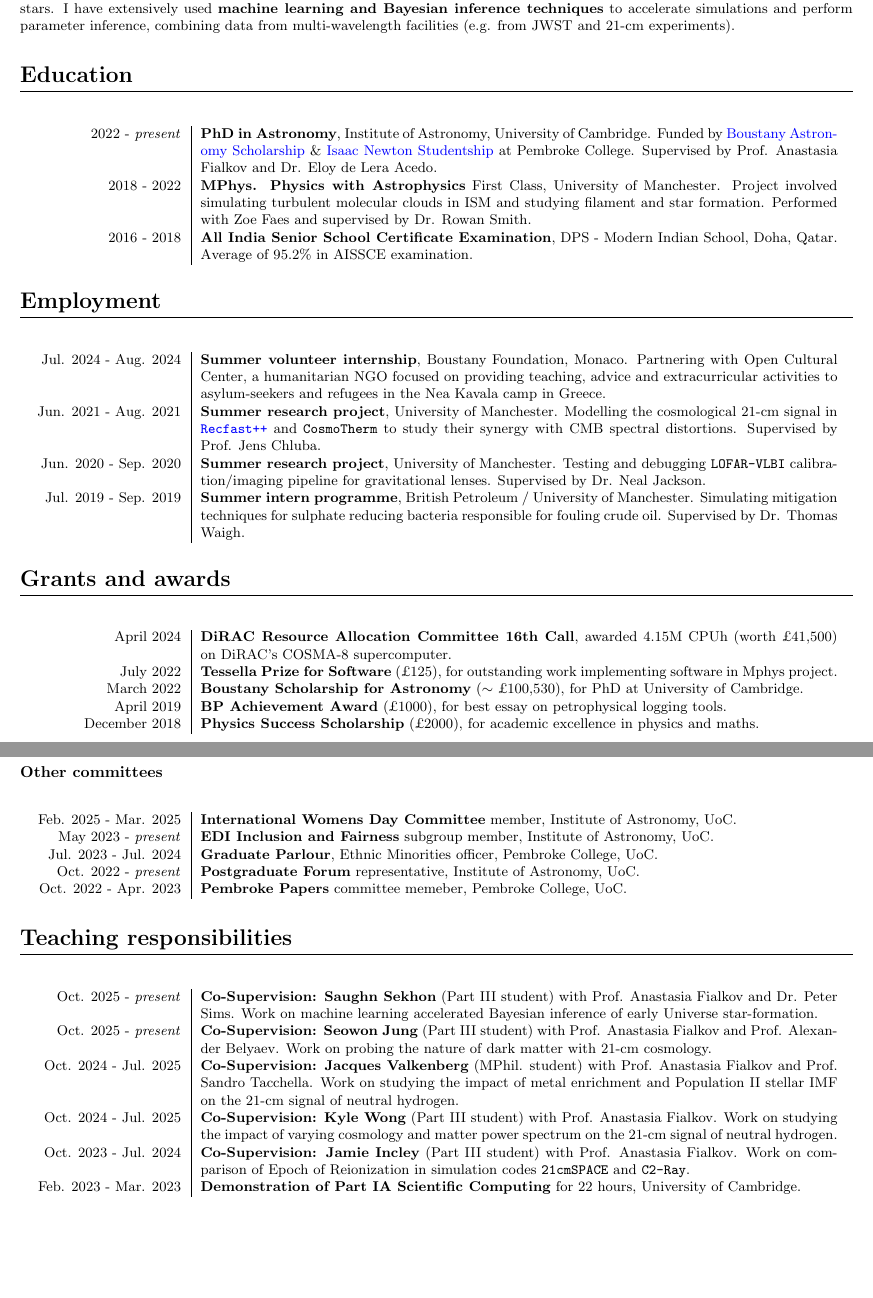
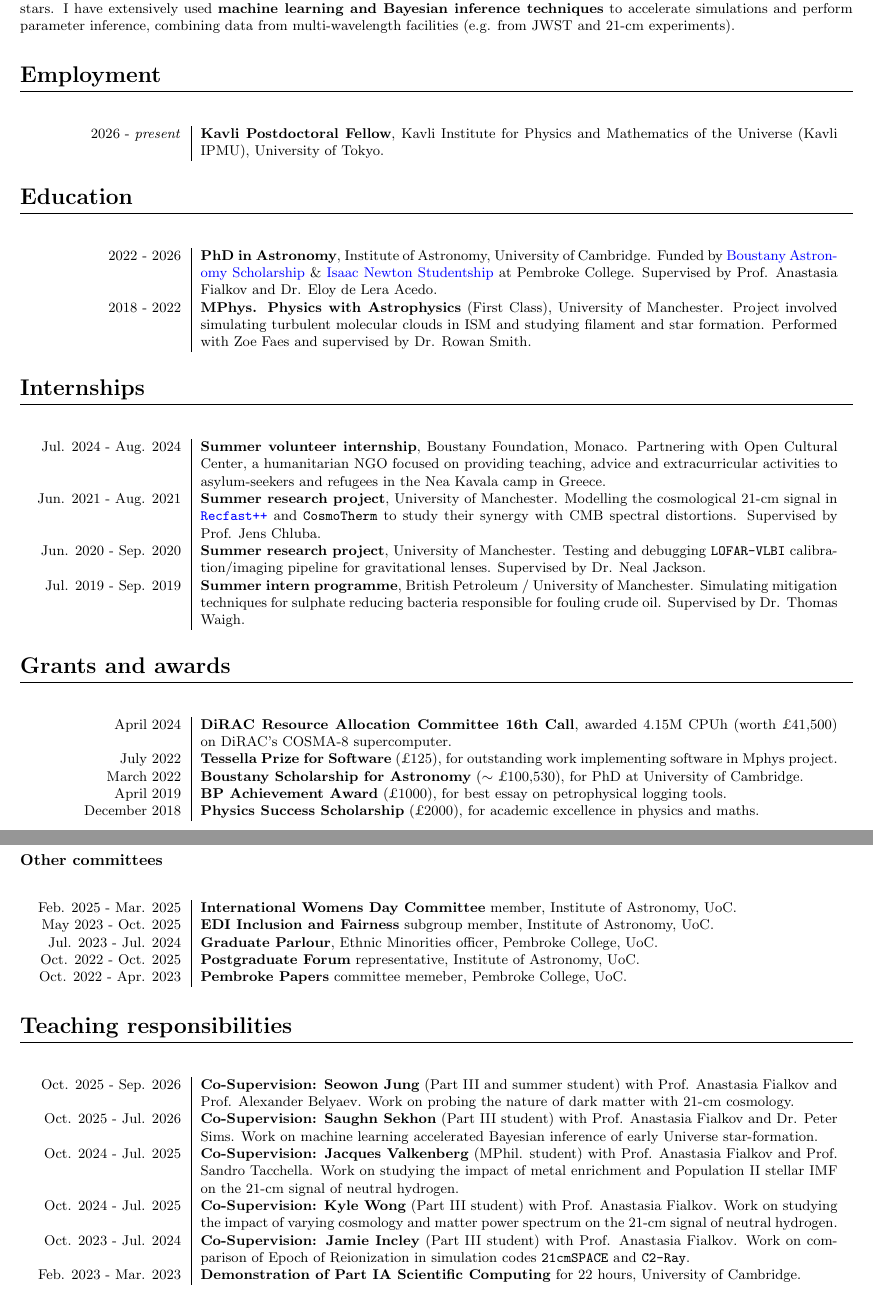
Before and after one commit to JitenDhandha/CV, a LaTeX CV (CV.tex): two parts of pages 1 and 2 of 5, joined at a grey line, cut so that both start at the same text, the shorter picture padded with empty space. Compiled offline with pdfLaTeX.

Commit message:
add postdoc position

```diff
--- a/CV.tex
+++ b/CV.tex
@@ -66,18 +66,25 @@ My research focuses on the study of the early Universe, spanning the \textbf{Dar
 \end{longtable}
 \end{comment}
 
+\section*{Employment}
+\begin{longtable}{L!{\vrule}R}
+
+    2026 - \textit{present} & \textbf{Kavli Postdoctoral Fellow}, Kavli Institute for Physics and Mathematics of the Universe (Kavli IPMU), University of Tokyo. \\
+
+\end{longtable}
+
 \section*{Education}
 \begin{longtable}{L!{\vrule}R}
 
-    2022 - \textit{present} & \textbf{PhD in Astronomy}, Institute of Astronomy, University of Cambridge. Funded by \href{https://boustany-foundation.org/scholarship-programmes/astronomy-phd-cambridge/}{Boustany Astronomy Scholarship} \& \href{https://www.cambridgetrust.org/partners/institute-of-astronomy}{Isaac Newton Studentship} at Pembroke College. Supervised by Prof. Anastasia Fialkov and Dr. Eloy de Lera Acedo. \\
+    2022 - 2026 & \textbf{PhD in Astronomy}, Institute of Astronomy, University of Cambridge. Funded by \href{https://boustany-foundation.org/scholarship-programmes/astronomy-phd-cambridge/}{Boustany Astronomy Scholarship} \& \href{https://www.cambridgetrust.org/partners/institute-of-astronomy}{Isaac Newton Studentship} at Pembroke College. Supervised by Prof. Anastasia Fialkov and Dr. Eloy de Lera Acedo. \\
 
-    2018 - 2022 & \textbf{MPhys. Physics with Astrophysics} First Class, University of Manchester. Project involved simulating turbulent molecular clouds in ISM and studying filament and star formation. Performed with Zoe Faes and supervised by Dr. Rowan Smith. \\
+    2018 - 2022 & \textbf{MPhys. Physics with Astrophysics} (First Class), University of Manchester. Project involved simulating turbulent molecular clouds in ISM and studying filament and star formation. Performed with Zoe Faes and supervised by Dr. Rowan Smith. \\
 
-    2016 - 2018 & \textbf{All India Senior School Certificate Examination}, DPS - Modern Indian School, Doha, Qatar. Average of 95.2\% in AISSCE examination.
+    %2016 - 2018 & \textbf{All India Senior School Certificate Examination}, DPS - Modern Indian School, Doha, Qatar. Average of 95.2\% in AISSCE examination.
 
 \end{longtable}
 
-\section*{Employment}
+\section*{Internships}
 
 \begin{longtable}{L!{\vrule}R}
 
@@ -107,8 +114,6 @@ My research focuses on the study of the early Universe, spanning the \textbf{Dar
 
 \end{longtable}
 
-\clearpage
-
 \section*{Services}
 
 \subsection*{Conference, Workshop and Meeting organization}
@@ -131,11 +136,11 @@ My research focuses on the study of the early Universe, spanning the \textbf{Dar
 
     Feb. 2025 - Mar. 2025 & \textbf{International Womens Day Committee} member, Institute of Astronomy, UoC. \\
 
-    May 2023 - \textit{present} & \textbf{EDI Inclusion and Fairness} subgroup member, Institute of Astronomy, UoC. \\
+    May 2023 - Oct. 2025 & \textbf{EDI Inclusion and Fairness} subgroup member, Institute of Astronomy, UoC. \\
 
     Jul. 2023 - Jul. 2024 & \textbf{Graduate Parlour}, Ethnic Minorities officer, Pembroke College, UoC. \\
 
-    Oct. 2022 - \textit{present} & \textbf{Postgraduate Forum} representative, Institute of Astronomy, UoC. \\
+    Oct. 2022 - Oct. 2025 & \textbf{Postgraduate Forum} representative, Institute of Astronomy, UoC. \\
 
     Oct. 2022 - Apr. 2023 & \textbf{Pembroke Papers} committee memeber, Pembroke College, UoC. \\
 
@@ -145,9 +150,9 @@ My research focuses on the study of the early Universe, spanning the \textbf{Dar
 
 \begin{longtable}{L!{\vrule}R}
 
-	Oct. 2025 - \textit{present} & \textbf{Co-Supervision: Saughn Sekhon} (Part~III student) with Prof. Anastasia Fialkov and Dr. Peter Sims. Work on machine learning accelerated Bayesian inference of early Universe star-formation. \\
+	Oct. 2025 - Sep. 2026 & \textbf{Co-Supervision: Seowon Jung} (Part~III and summer student) with Prof. Anastasia Fialkov and Prof. Alexander Belyaev. Work on probing the nature of dark matter with 21-cm cosmology. \\
 
-	Oct. 2025 - \textit{present} & \textbf{Co-Supervision: Seowon Jung} (Part~III student) with Prof. Anastasia Fialkov and Prof. Alexander Belyaev. Work on probing the nature of dark matter with 21-cm cosmology. \\
+	Oct. 2025 - Jul. 2026 & \textbf{Co-Supervision: Saughn Sekhon} (Part~III student) with Prof. Anastasia Fialkov and Dr. Peter Sims. Work on machine learning accelerated Bayesian inference of early Universe star-formation. \\
 
 	Oct. 2024 - Jul. 2025 & \textbf{Co-Supervision: Jacques Valkenberg} (MPhil. student) with Prof. Anastasia Fialkov and Prof. Sandro Tacchella. Work on studying the impact of metal enrichment and Population~II stellar IMF on the 21-cm signal of neutral hydrogen. \\
 
```
Also changed, not shown: CV.pdf, CV.tex (8 more changed lines).
